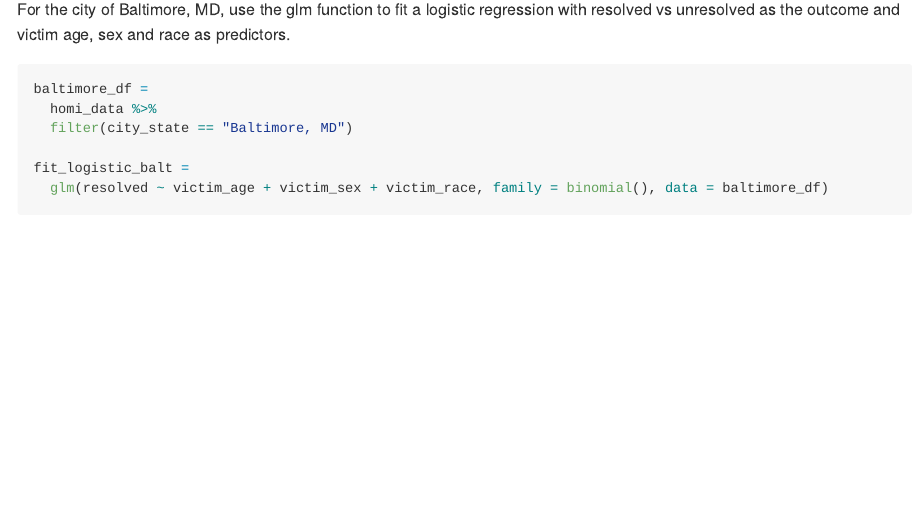
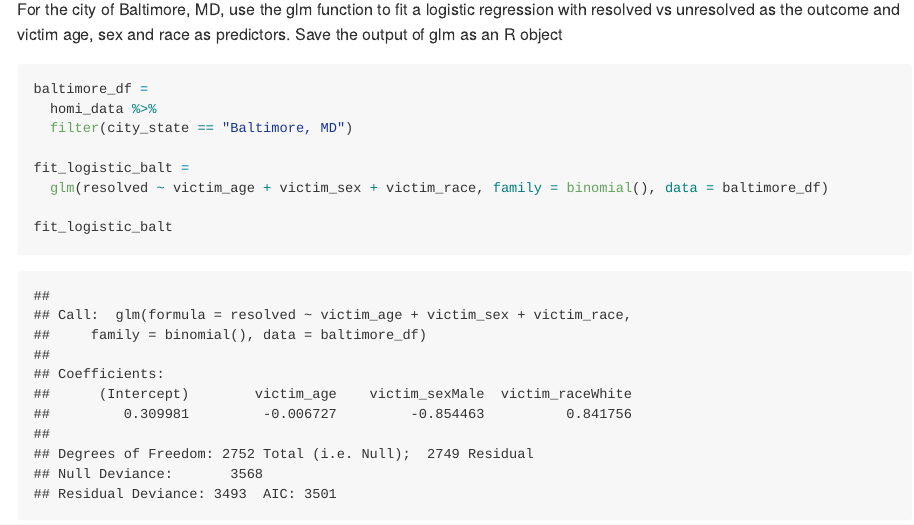
Before and after one commit to bf2506/p8105_hw6_bf2506, an R Markdown document (p8105_hw6_bf2506.Rmd): the page in a window 1100 px wide, from 750 px down. The pictures show the output file p8105_hw6_bf2506.md that the author committed with the source, drawn offline in the style of GitHub.

Commit message:
Save the output of glm as an R object

````diff
--- a/p8105_hw6_bf2506.Rmd
+++ b/p8105_hw6_bf2506.Rmd
@@ -29,7 +29,7 @@ homi_data =
     victim_race %in% c("Black", "White"))
 ```
 
-For the city of Baltimore, MD, use the glm function to fit a logistic regression with resolved vs unresolved as the outcome and victim age, sex and race as predictors.
+For the city of Baltimore, MD, use the glm function to fit a logistic regression with resolved vs unresolved as the outcome and victim age, sex and race as predictors. Save the output of glm as an R object
 ```{r}
 baltimore_df =
   homi_data %>%
@@ -38,4 +38,5 @@ baltimore_df =
 fit_logistic_balt =
   glm(resolved ~ victim_age + victim_sex + victim_race, family = binomial(), data = baltimore_df)
 
+fit_logistic_balt
 ```
````
Also changed, not shown: p8105_hw6_bf2506.md.
